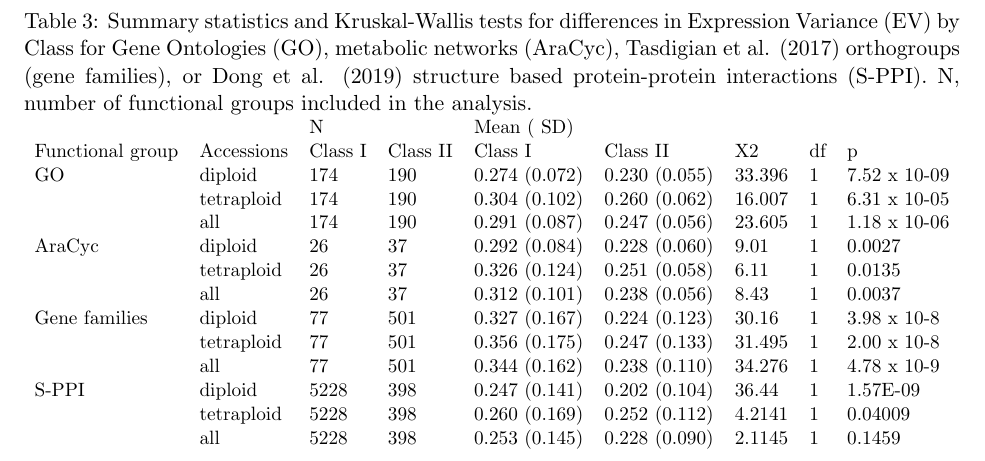
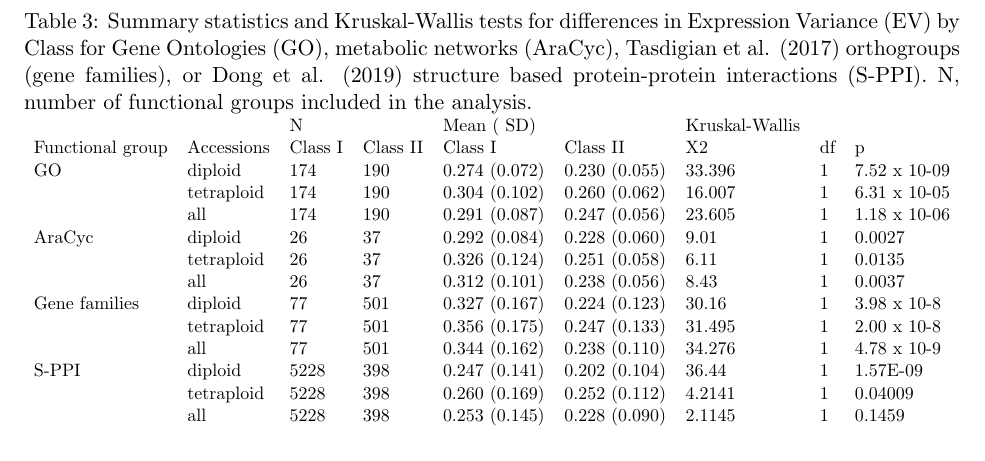
Before and after one commit to barneypotter24/ploidy-seq, a LaTeX paper (latex/wgd.tex): part of page 18 of 21, cut so that both start at the same text. Compiled offline with pdfLaTeX.

Commit message:
fixed table 3

```diff
--- a/latex/wgd.tex
+++ b/latex/wgd.tex
@@ -256,7 +256,7 @@ S-PPI & C24 & 7692 & 501 & 0.971 (1.264) & 0.822 (0.259) & 0.168 & 1 & 0.682 \\
 \caption{Summary statistics and Kruskal-Wallis tests for differences in Expression Variance (EV) by Class for Gene Ontologies (GO), metabolic networks (AraCyc), Tasdigian et al. (2017) orthogroups (gene families), or Dong et al. (2019) structure based protein-protein interactions (S-PPI). N, number of functional groups included in the analysis. }
 \label{tab3}
 \resizebox{\textwidth}{!}{\begin{tabular}{lllllllll}
- &  & N &  & Mean ( SD) &  &  &  &  \\
+ &  & N &  & Mean ( SD) &  & Kruskal-Wallis &  &  \\
 Functional group & Accessions & Class I & Class II & Class I & Class II & X2 & df & p \\
 GO & diploid & 174 & 190 & 0.274 (0.072) & 0.230 (0.055) & 33.396 & 1 & 7.52 x 10-09 \\
  & tetraploid & 174 & 190 & 0.304 (0.102) & 0.260 (0.062) & 16.007 & 1 & 6.31 x 10-05 \\
```
Also changed, not shown: latex/wgd.pdf, 1 other file.
